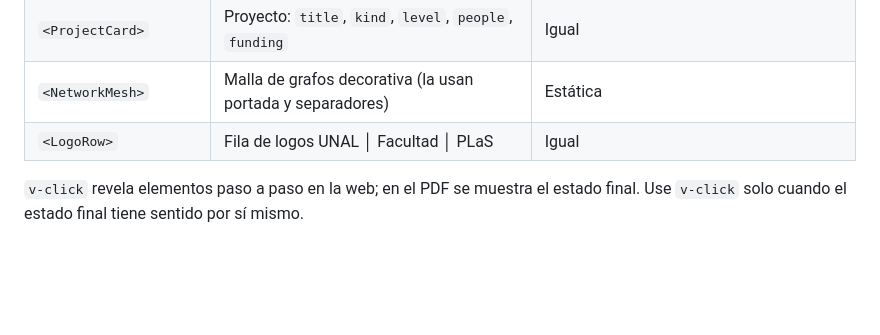
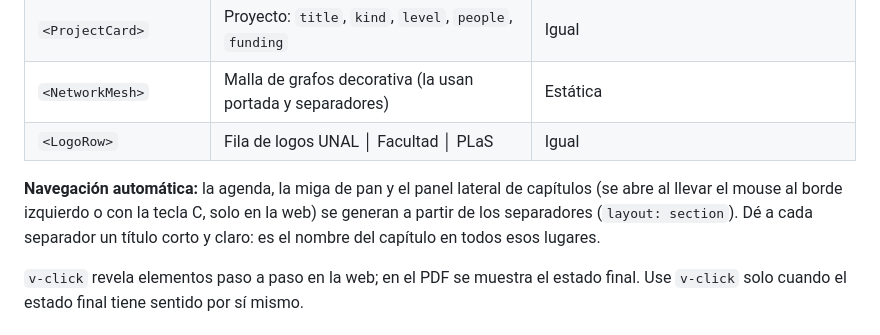
Before and after one commit to Vethariel/Fmt-Presentaciones-PLaS, a Markdown page: template/AGENTS.md, the part around the change. Drawn GitHub-style; blank space fills up the shorter version.

```diff
--- a/template/AGENTS.md
+++ b/template/AGENTS.md
@@ -163,6 +163,8 @@ Los componentes propios de la presentación van en `components/`. Todo component
 | `<NetworkMesh>` | Malla de grafos decorativa (la usan portada y separadores) | Estática |
 | `<LogoRow>` | Fila de logos UNAL │ Facultad │ PLaS | Igual |
 
+**Navegación automática:** la agenda, la miga de pan y el panel lateral de capítulos (se abre al llevar el mouse al borde izquierdo o con la tecla C, solo en la web) se generan a partir de los separadores (`layout: section`). Dé a cada separador un título corto y claro: es el nombre del capítulo en todos esos lugares.
+
 `v-click` revela elementos paso a paso en la web; en el PDF se muestra el estado final. Use `v-click` solo cuando el estado final tiene sentido por sí mismo.
 
 ## Límites de contenido (los verifica el validador)
```
Also changed, not shown: AGENTS.md (+1 -1 lines), docs/08-panel-de-capitulos.md (added, +48 -0 lines), docs/img/08-panel-de-capitulos.png (added), 3 other files.
